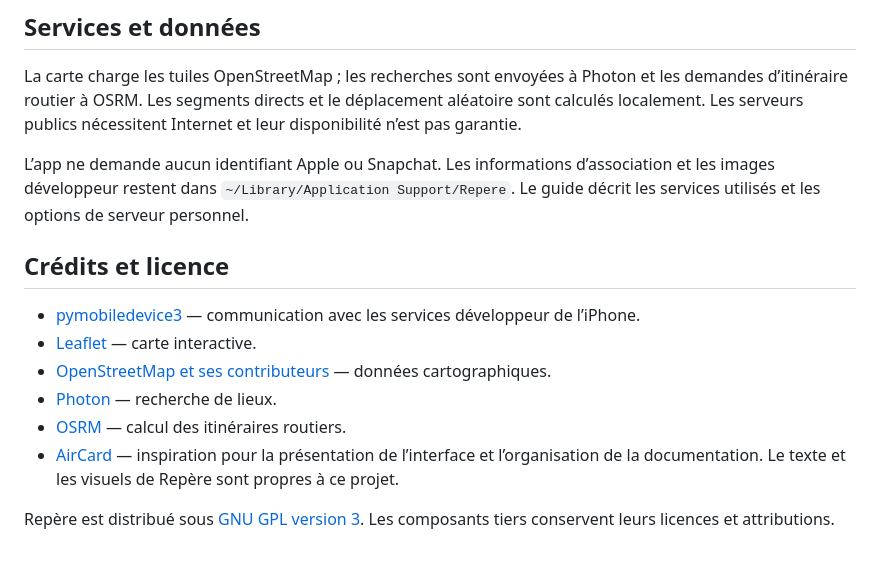
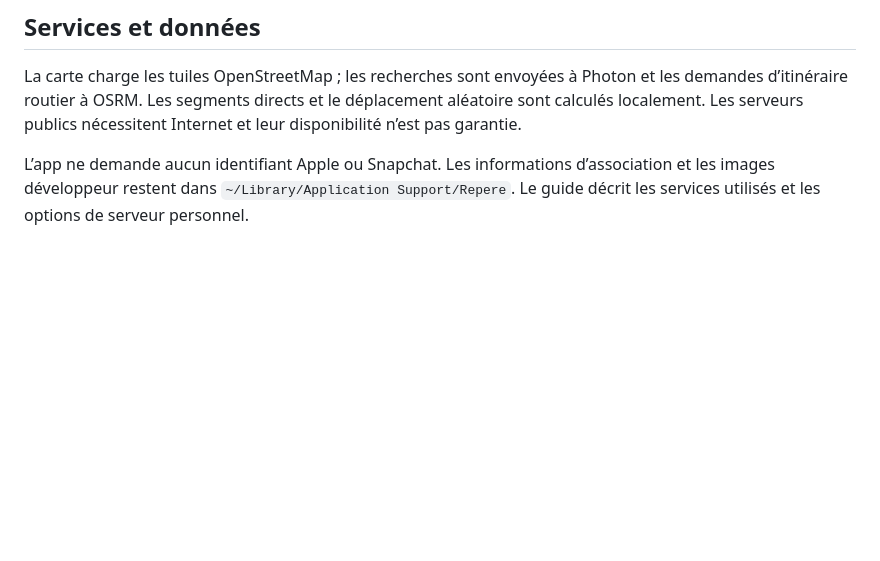
Before and after one commit to Matt3712/Repere, a Markdown page: README.md, the part around the change. Rendered like a GitHub page; blank space fills up the shorter version.

Commit message:
Remove credits and license information from README
Removed credits and license section from README.

```diff
--- a/README.md
+++ b/README.md
@@ -102,14 +102,3 @@ Node.js est nécessaire uniquement pour le test de la carte. La validation compr
 La carte charge les tuiles OpenStreetMap ; les recherches sont envoyées à Photon et les demandes d’itinéraire routier à OSRM. Les segments directs et le déplacement aléatoire sont calculés localement. Les serveurs publics nécessitent Internet et leur disponibilité n’est pas garantie.
 
 L’app ne demande aucun identifiant Apple ou Snapchat. Les informations d’association et les images développeur restent dans `~/Library/Application Support/Repere`. Le guide décrit les services utilisés et les options de serveur personnel.
-
-## Crédits et licence
-
-- [pymobiledevice3](https://github.com/doronz88/pymobiledevice3) — communication avec les services développeur de l’iPhone.
-- [Leaflet](https://leafletjs.com/) — carte interactive.
-- [OpenStreetMap et ses contributeurs](https://www.openstreetmap.org/copyright) — données cartographiques.
-- [Photon](https://github.com/komoot/photon) — recherche de lieux.
-- [OSRM](https://project-osrm.org/) — calcul des itinéraires routiers.
-- [AirCard](https://github.com/Mak5er/AirCard) — inspiration pour la présentation de l’interface et l’organisation de la documentation. Le texte et les visuels de Repère sont propres à ce projet.
-
-Repère est distribué sous [GNU GPL version 3](Repere-source/LICENSE). Les composants tiers conservent leurs licences et attributions.
```
